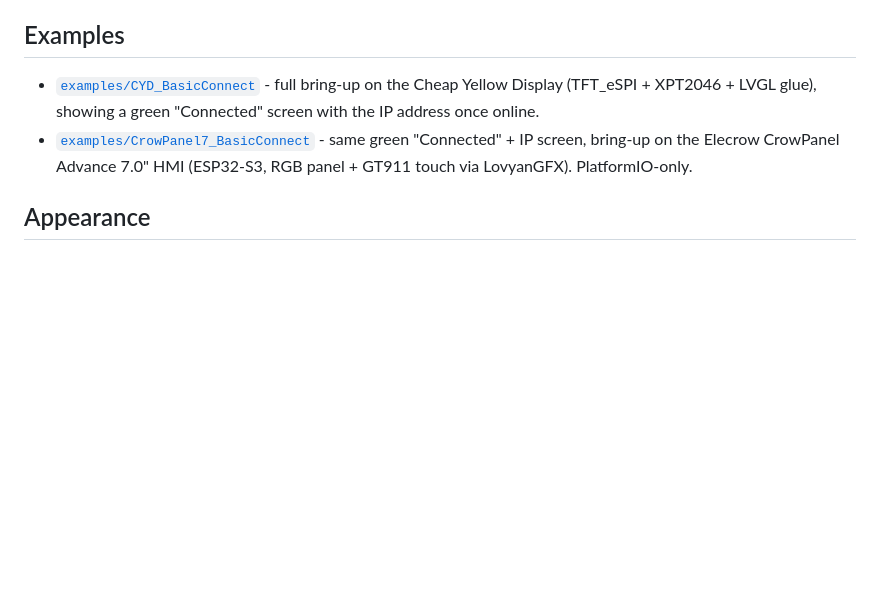
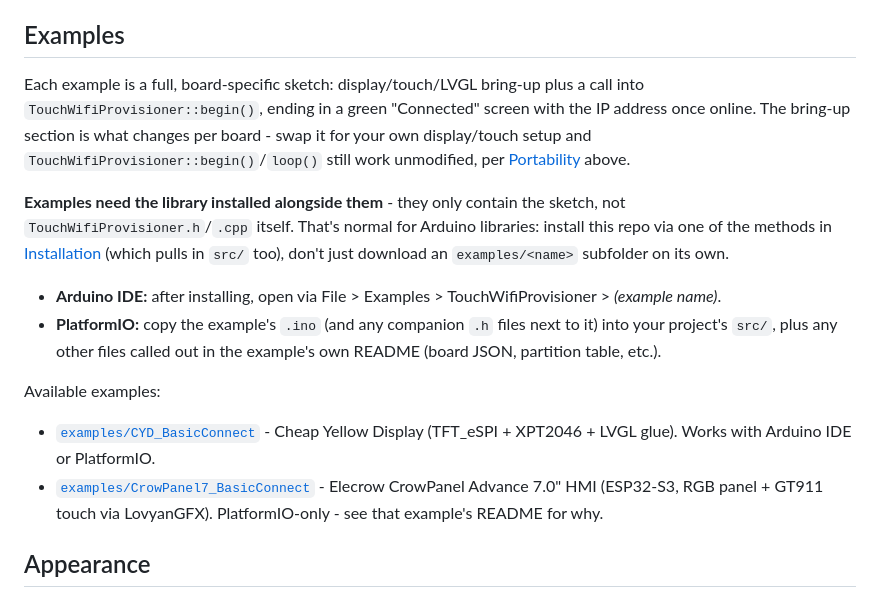
Before and after one commit to Grey-Lancaster/TouchWifiProvisioner, a Markdown page: README.md, the part around the change. GitHub-like rendering; blank space fills up the shorter version.

Commit message:
Explain how examples relate to the library in the README
Clarifies that examples ship the sketch only, not the library source -
installing via the documented methods pulls both in together, but
downloading just an examples/<name> subfolder won't compile on its own.

```diff
--- a/README.md
+++ b/README.md
@@ -86,13 +86,33 @@ to clear the saved credentials and show the picker again.
 
 ## Examples
 
-- [`examples/CYD_BasicConnect`](examples/CYD_BasicConnect) - full bring-up on
-  the Cheap Yellow Display (TFT_eSPI + XPT2046 + LVGL glue), showing a green
-  "Connected" screen with the IP address once online.
+Each example is a full, board-specific sketch: display/touch/LVGL bring-up
+plus a call into `TouchWifiProvisioner::begin()`, ending in a green
+"Connected" screen with the IP address once online. The bring-up section is
+what changes per board - swap it for your own display/touch setup and
+`TouchWifiProvisioner::begin()`/`loop()` still work unmodified, per
+[Portability](#portability) above.
+
+**Examples need the library installed alongside them** - they only contain
+the sketch, not `TouchWifiProvisioner.h`/`.cpp` itself. That's normal for
+Arduino libraries: install this repo via one of the methods in
+[Installation](#installation) (which pulls in `src/` too), don't just
+download an `examples/<name>` subfolder on its own.
+
+- **Arduino IDE:** after installing, open via File > Examples >
+  TouchWifiProvisioner > *(example name)*.
+- **PlatformIO:** copy the example's `.ino` (and any companion `.h` files
+  next to it) into your project's `src/`, plus any other files called out in
+  the example's own README (board JSON, partition table, etc.).
+
+Available examples:
+
+- [`examples/CYD_BasicConnect`](examples/CYD_BasicConnect) - Cheap Yellow
+  Display (TFT_eSPI + XPT2046 + LVGL glue). Works with Arduino IDE or
+  PlatformIO.
 - [`examples/CrowPanel7_BasicConnect`](examples/CrowPanel7_BasicConnect) -
-  same green "Connected" + IP screen, bring-up on the Elecrow CrowPanel
-  Advance 7.0" HMI (ESP32-S3, RGB panel + GT911 touch via LovyanGFX).
-  PlatformIO-only.
+  Elecrow CrowPanel Advance 7.0" HMI (ESP32-S3, RGB panel + GT911 touch via
+  LovyanGFX). PlatformIO-only - see that example's README for why.
 
 ## Appearance
 
```
